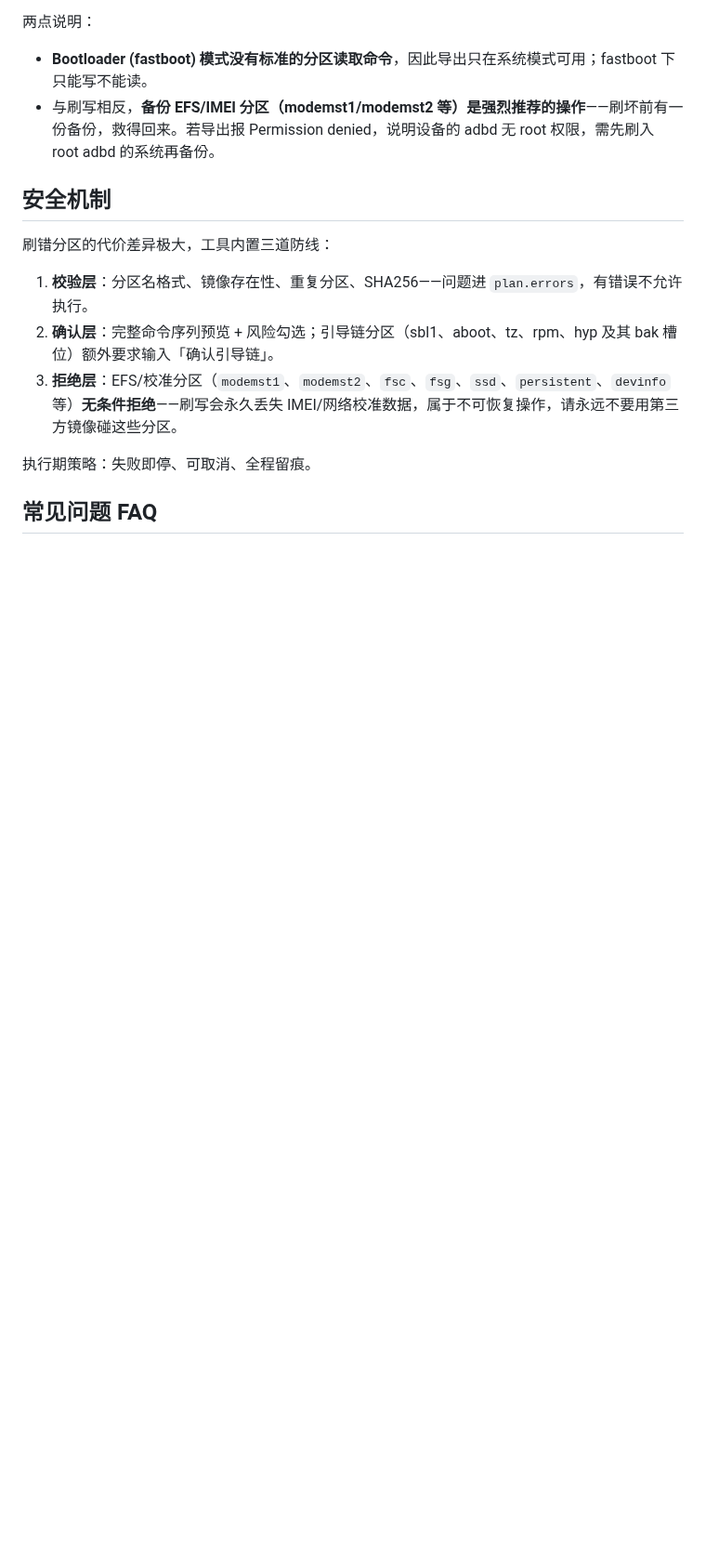
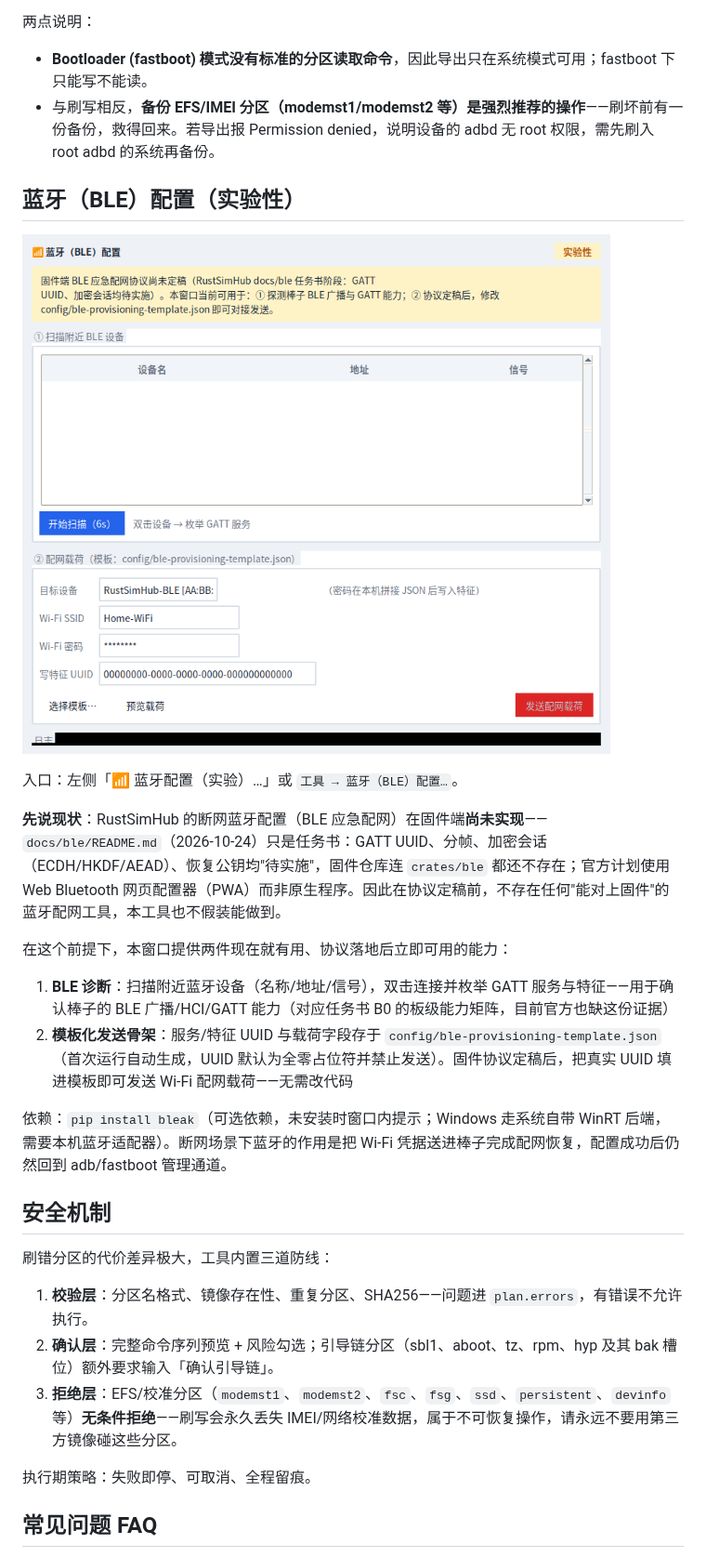
Before and after one commit to Viper-Boss/RustFlashKit, a Markdown page: README.md, the part around one of its changes. Shown at 93% size. Rendered like a GitHub page; pictures changed too: docs/screenshots/ble-dialog.png (added); blank space fills up the shorter version.

```diff
--- a/README.md
+++ b/README.md
@@ -170,6 +172,21 @@ JSON 格式，随文件所在目录作为镜像相对路径的基准。示例：
 - **Bootloader (fastboot) 模式没有标准的分区读取命令**，因此导出只在系统模式可用；fastboot 下只能写不能读。
 - 与刷写相反，**备份 EFS/IMEI 分区（modemst1/modemst2 等）是强烈推荐的操作**——刷坏前有一份备份，救得回来。若导出报 Permission denied，说明设备的 adbd 无 root 权限，需先刷入 root adbd 的系统再备份。
 
+## 蓝牙（BLE）配置（实验性）
+
+![ble](docs/screenshots/ble-dialog.png)
+
+入口：左侧「📶 蓝牙配置（实验）…」或 `工具 → 蓝牙（BLE）配置…`。
+
+**先说现状**：RustSimHub 的断网蓝牙配置（BLE 应急配网）在固件端**尚未实现**——`docs/ble/README.md`（2026-10-24）只是任务书：GATT UUID、分帧、加密会话（ECDH/HKDF/AEAD）、恢复公钥均"待实施"，固件仓库连 `crates/ble` 都还不存在；官方计划使用 Web Bluetooth 网页配置器（PWA）而非原生程序。因此在协议定稿前，不存在任何"能对上固件"的蓝牙配网工具，本工具也不假装能做到。
+
+在这个前提下，本窗口提供两件现在就有用、协议落地后立即可用的能力：
+
+1. **BLE 诊断**：扫描附近蓝牙设备（名称/地址/信号），双击连接并枚举 GATT 服务与特征——用于确认棒子的 BLE 广播/HCI/GATT 能力（对应任务书 B0 的板级能力矩阵，目前官方也缺这份证据）
+2. **模板化发送骨架**：服务/特征 UUID 与载荷字段存于 `config/ble-provisioning-template.json`（首次运行自动生成，UUID 默认为全零占位符并禁止发送）。固件协议定稿后，把真实 UUID 填进模板即可发送 Wi-Fi 配网载荷——无需改代码
+
+依赖：`pip install bleak`（可选依赖，未安装时窗口内提示；Windows 走系统自带 WinRT 后端，需要本机蓝牙适配器）。断网场景下蓝牙的作用是把 Wi-Fi 凭据送进棒子完成配网恢复，配置成功后仍然回到 adb/fastboot 管理通道。
+
 ## 安全机制
 
 刷错分区的代价差异极大，工具内置三道防线：
```
Also changed, not shown: other parts of README.md (+10 -3 lines), docs/screenshots/main-window.png, 7 other files.
